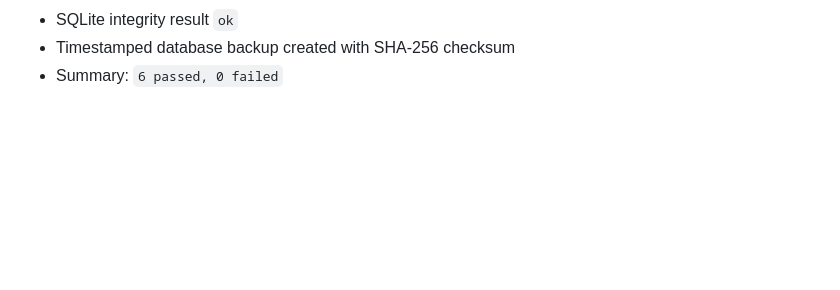
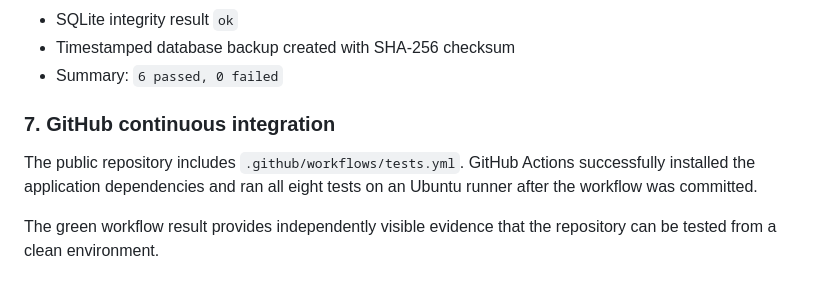
Before and after one commit to noone9237/swapscholar-ict171, a Markdown page: VERIFICATION_REPORT.md, the part around the change. Drawn GitHub-style; blank space fills up the shorter version.

```diff
--- a/VERIFICATION_REPORT.md
+++ b/VERIFICATION_REPORT.md
@@ -121,3 +121,12 @@ The maintenance script was installed at
 - SQLite integrity result `ok`
 - Timestamped database backup created with SHA-256 checksum
 - Summary: `6 passed, 0 failed`
+
+### 7. GitHub continuous integration
+
+The public repository includes `.github/workflows/tests.yml`. GitHub Actions
+successfully installed the application dependencies and ran all eight tests on
+an Ubuntu runner after the workflow was committed.
+
+The green workflow result provides independently visible evidence that the
+repository can be tested from a clean environment.
```
Also changed, not shown: README.md (+14 -0 lines), docs/DNS_SSL_EVIDENCE.md (added, +100 -0 lines), docs/screenshots/azure-public-ip.png (added), docs/screenshots/certificate-configuration.png (added), docs/screenshots/github-actions-tests.png (added), docs/screenshots/https-runtime-check.png (added).
